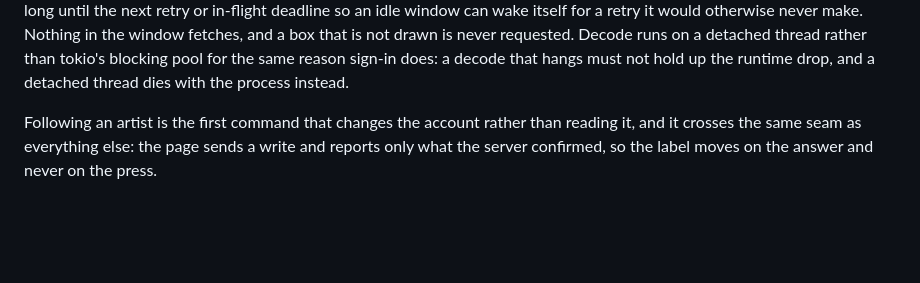
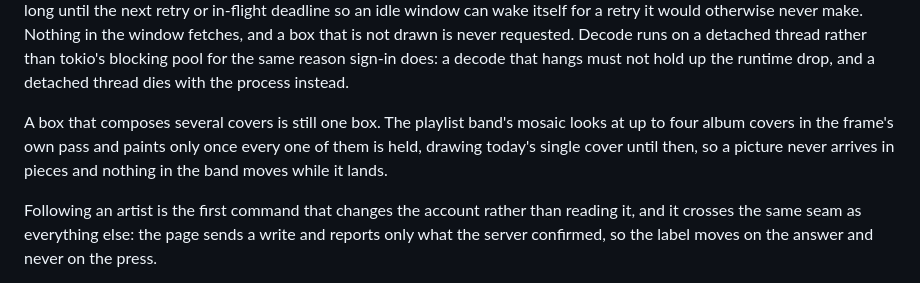
Before and after one commit to Tako88/takofy, a Markdown page: docs/architecture.md, the part around the change. Drawn GitHub-style; blank space fills up the shorter version.

Commit message:
Say that composite art lands whole, never in pieces

```diff
--- a/docs/architecture.md
+++ b/docs/architecture.md
@@ -70,6 +70,11 @@ not drawn is never requested. Decode runs on a detached thread rather than
 tokio's blocking pool for the same reason sign-in does: a decode that hangs must
 not hold up the runtime drop, and a detached thread dies with the process
 instead.
+
+A box that composes several covers is still one box. The playlist band's mosaic
+looks at up to four album covers in the frame's own pass and paints only once
+every one of them is held, drawing today's single cover until then, so a picture
+never arrives in pieces and nothing in the band moves while it lands.
 
 Following an artist is the first command that changes the account rather than
 reading it, and it crosses the same seam as everything else: the page sends a
```
